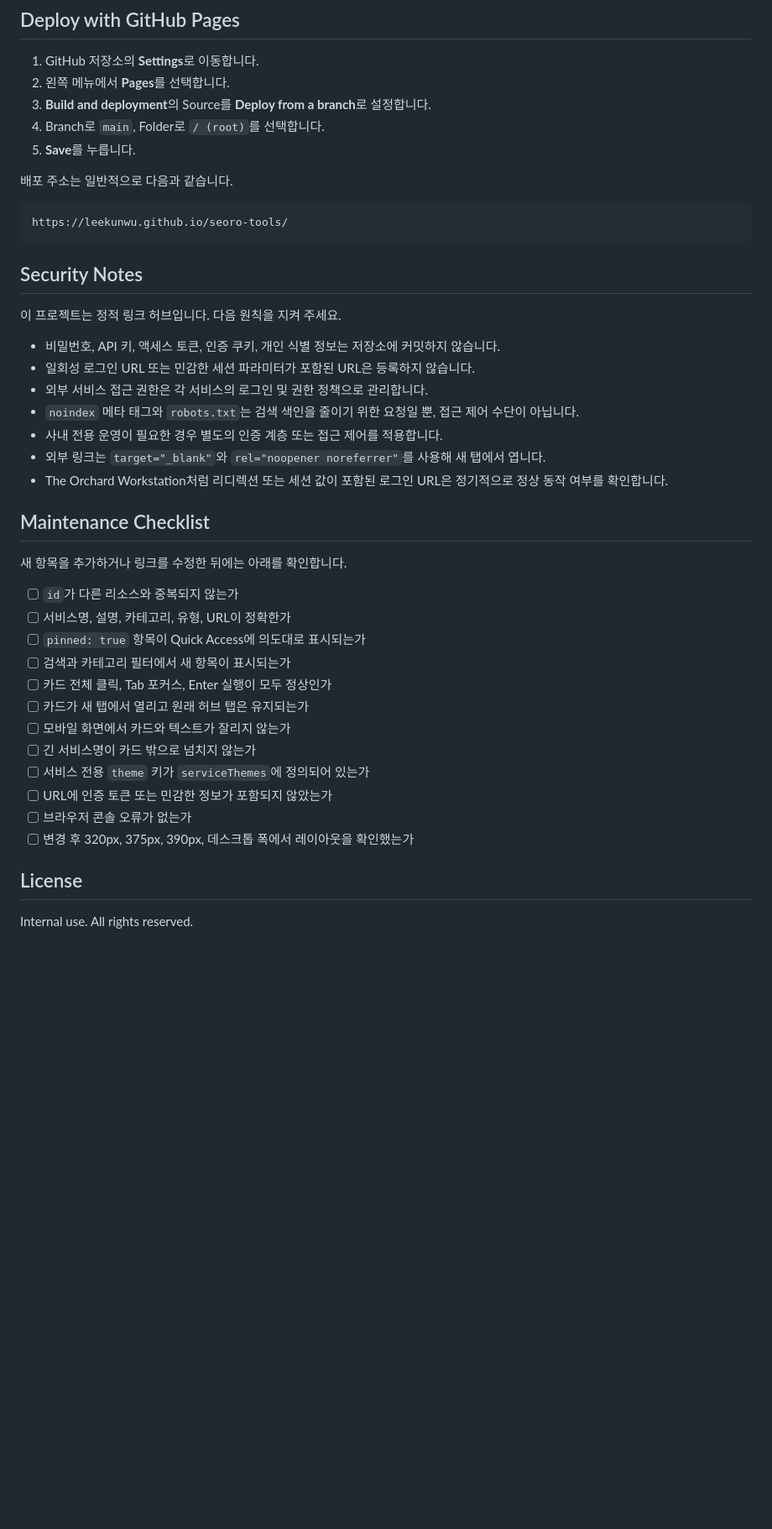
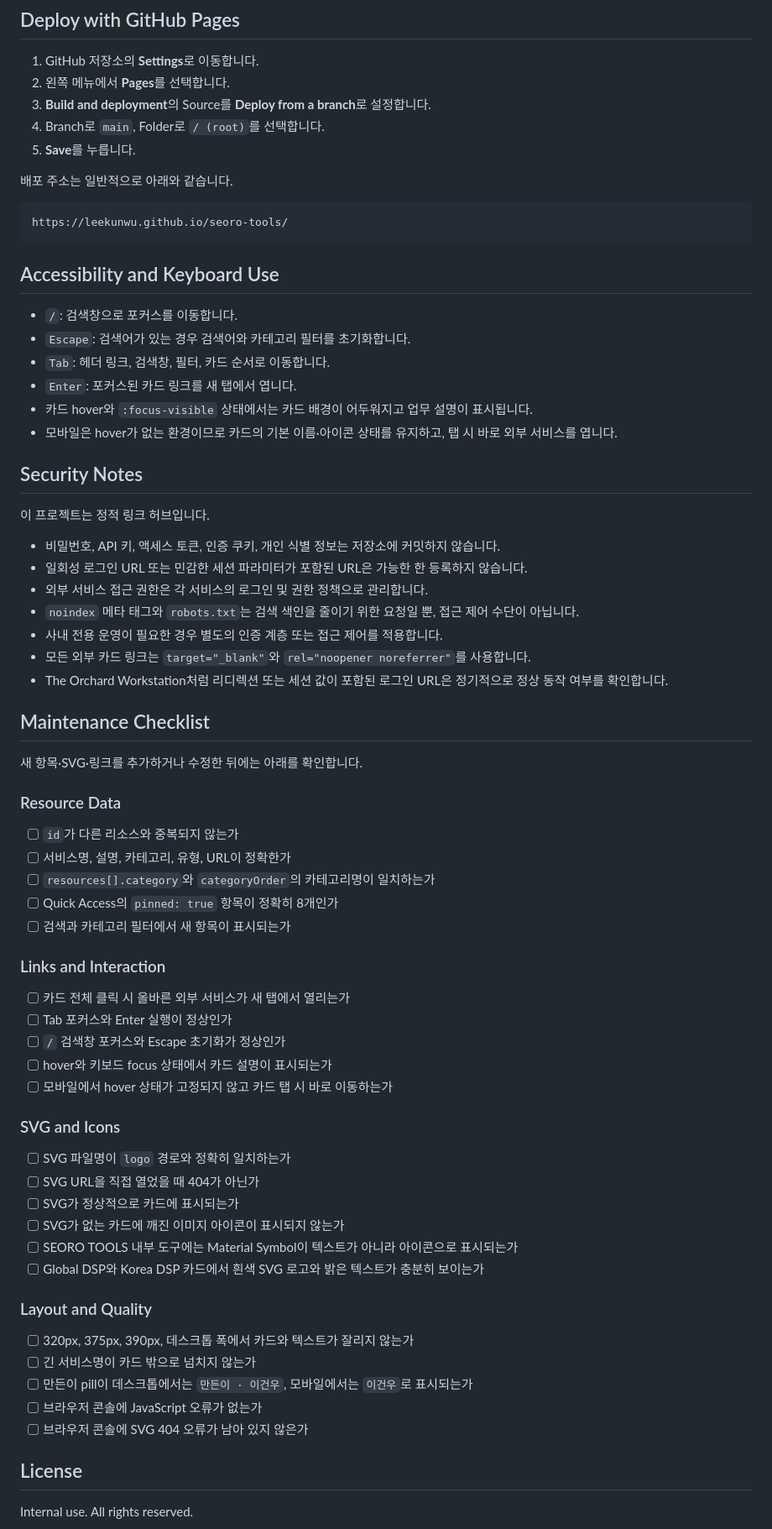
Before and after one commit to leekunwu/seoro-tools, a Markdown page: README.md, the part around one of its changes. Shown at 84% size. Drawn GitHub-style; blank space fills up the shorter version.

````diff
--- a/README.md
+++ b/README.md
@@ -245,40 +314,69 @@ cd seoro-tools
 4. Branch로 `main`, Folder로 `/ (root)`를 선택합니다.
 5. **Save**를 누릅니다.
 
-배포 주소는 일반적으로 다음과 같습니다.
+배포 주소는 일반적으로 아래와 같습니다.
 
 ```text
 https://leekunwu.github.io/seoro-tools/
 ```
 
+## Accessibility and Keyboard Use
+
+- `/`: 검색창으로 포커스를 이동합니다.
+- `Escape`: 검색어가 있는 경우 검색어와 카테고리 필터를 초기화합니다.
+- `Tab`: 헤더 링크, 검색창, 필터, 카드 순서로 이동합니다.
+- `Enter`: 포커스된 카드 링크를 새 탭에서 엽니다.
+- 카드 hover와 `:focus-visible` 상태에서는 카드 배경이 어두워지고 업무 설명이 표시됩니다.
+- 모바일은 hover가 없는 환경이므로 카드의 기본 이름·아이콘 상태를 유지하고, 탭 시 바로 외부 서비스를 엽니다.
+
 ## Security Notes
 
-이 프로젝트는 정적 링크 허브입니다. 다음 원칙을 지켜 주세요.
+이 프로젝트는 정적 링크 허브입니다.
 
 - 비밀번호, API 키, 액세스 토큰, 인증 쿠키, 개인 식별 정보는 저장소에 커밋하지 않습니다.
-- 일회성 로그인 URL 또는 민감한 세션 파라미터가 포함된 URL은 등록하지 않습니다.
+- 일회성 로그인 URL 또는 민감한 세션 파라미터가 포함된 URL은 가능한 한 등록하지 않습니다.
 - 외부 서비스 접근 권한은 각 서비스의 로그인 및 권한 정책으로 관리합니다.
 - `noindex` 메타 태그와 `robots.txt`는 검색 색인을 줄이기 위한 요청일 뿐, 접근 제어 수단이 아닙니다.
 - 사내 전용 운영이 필요한 경우 별도의 인증 계층 또는 접근 제어를 적용합니다.
-- 외부 링크는 `target="_blank"`와 `rel="noopener noreferrer"`를 사용해 새 탭에서 엽니다.
+- 모든 외부 카드 링크는 `target="_blank"`와 `rel="noopener noreferrer"`를 사용합니다.
 - The Orchard Workstation처럼 리디렉션 또는 세션 값이 포함된 로그인 URL은 정기적으로 정상 동작 여부를 확인합니다.
 
 ## Maintenance Checklist
 
-새 항목을 추가하거나 링크를 수정한 뒤에는 아래를 확인합니다.
+새 항목·SVG·링크를 추가하거나 수정한 뒤에는 아래를 확인합니다.
+
+### Resource Data
 
 - [ ] `id`가 다른 리소스와 중복되지 않는가
 - [ ] 서비스명, 설명, 카테고리, 유형, URL이 정확한가
-- [ ] `pinned: true` 항목이 Quick Access에 의도대로 표시되는가
+- [ ] `resources[].category`와 `categoryOrder`의 카테고리명이 일치하는가
+- [ ] Quick Access의 `pinned: true` 항목이 정확히 8개인가
 - [ ] 검색과 카테고리 필터에서 새 항목이 표시되는가
-- [ ] 카드 전체 클릭, Tab 포커스, Enter 실행이 모두 정상인가
-- [ ] 카드가 새 탭에서 열리고 원래 허브 탭은 유지되는가
-- [ ] 모바일 화면에서 카드와 텍스트가 잘리지 않는가
+
+### Links and Interaction
+
+- [ ] 카드 전체 클릭 시 올바른 외부 서비스가 새 탭에서 열리는가
+- [ ] Tab 포커스와 Enter 실행이 정상인가
+- [ ] `/` 검색창 포커스와 Escape 초기화가 정상인가
+- [ ] hover와 키보드 focus 상태에서 카드 설명이 표시되는가
+- [ ] 모바일에서 hover 상태가 고정되지 않고 카드 탭 시 바로 이동하는가
+
+### SVG and Icons
+
+- [ ] SVG 파일명이 `logo` 경로와 정확히 일치하는가
+- [ ] SVG URL을 직접 열었을 때 404가 아닌가
+- [ ] SVG가 정상적으로 카드에 표시되는가
+- [ ] SVG가 없는 카드에 깨진 이미지 아이콘이 표시되지 않는가
+- [ ] SEORO TOOLS 내부 도구에는 Material Symbol이 텍스트가 아니라 아이콘으로 표시되는가
+- [ ] Global DSP와 Korea DSP 카드에서 흰색 SVG 로고와 밝은 텍스트가 충분히 보이는가
+
+### Layout and Quality
+
+- [ ] 320px, 375px, 390px, 데스크톱 폭에서 카드와 텍스트가 잘리지 않는가
 - [ ] 긴 서비스명이 카드 밖으로 넘치지 않는가
-- [ ] 서비스 전용 `theme` 키가 `serviceThemes`에 정의되어 있는가
-- [ ] URL에 인증 토큰 또는 민감한 정보가 포함되지 않았는가
-- [ ] 브라우저 콘솔 오류가 없는가
-- [ ] 변경 후 320px, 375px, 390px, 데스크톱 폭에서 레이아웃을 확인했는가
+- [ ] 만든이 pill이 데스크톱에서는 `만든이 · 이건우`, 모바일에서는 `이건우`로 표시되는가
+- [ ] 브라우저 콘솔에 JavaScript 오류가 없는가
+- [ ] 브라우저 콘솔에 SVG 404 오류가 남아 있지 않은가
 
 ## License
 
````
Also changed, not shown: other parts of README.md (+183 -114 lines).
